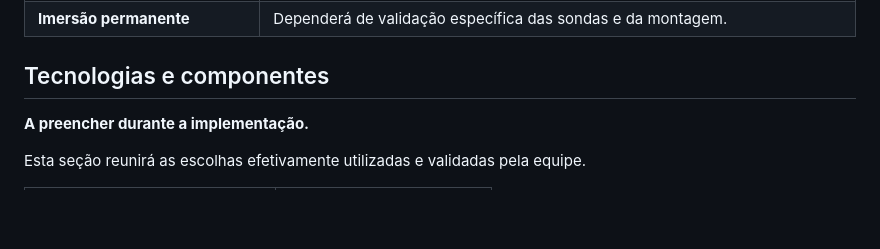
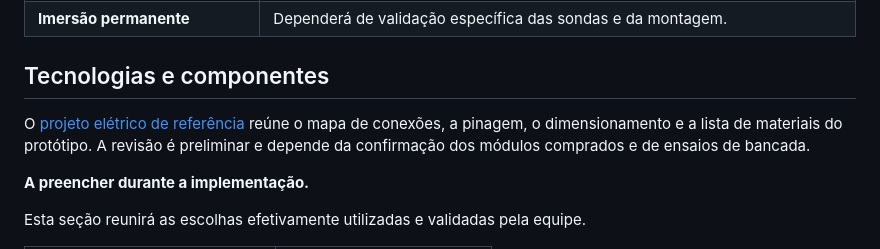
Before and after one commit to Jvscopel27/Water-Tank-monitor, a Markdown page: README.md, the part around the change. GitHub-like rendering; blank space fills up the shorter version.

Commit message:
docs: add preliminary circuit design and hardware guide

```diff
--- a/README.md
+++ b/README.md
@@ -86,6 +86,8 @@ A meta dos ensaios é atualizar o painel e o display a cada **5 segundos**, resp
 | **Imersão permanente** | Dependerá de validação específica das sondas e da montagem. |
 
 ## Tecnologias e componentes
+
+O [projeto elétrico de referência](hardware/README.md) reúne o mapa de conexões, a pinagem, o dimensionamento e a lista de materiais do protótipo. A revisão é preliminar e depende da confirmação dos módulos comprados e de ensaios de bancada.
 
 **A preencher durante a implementação.**
 
```
Also changed, not shown: hardware/README.md (added, +251 -0 lines), hardware/circuito.png (added), 2 other files.
